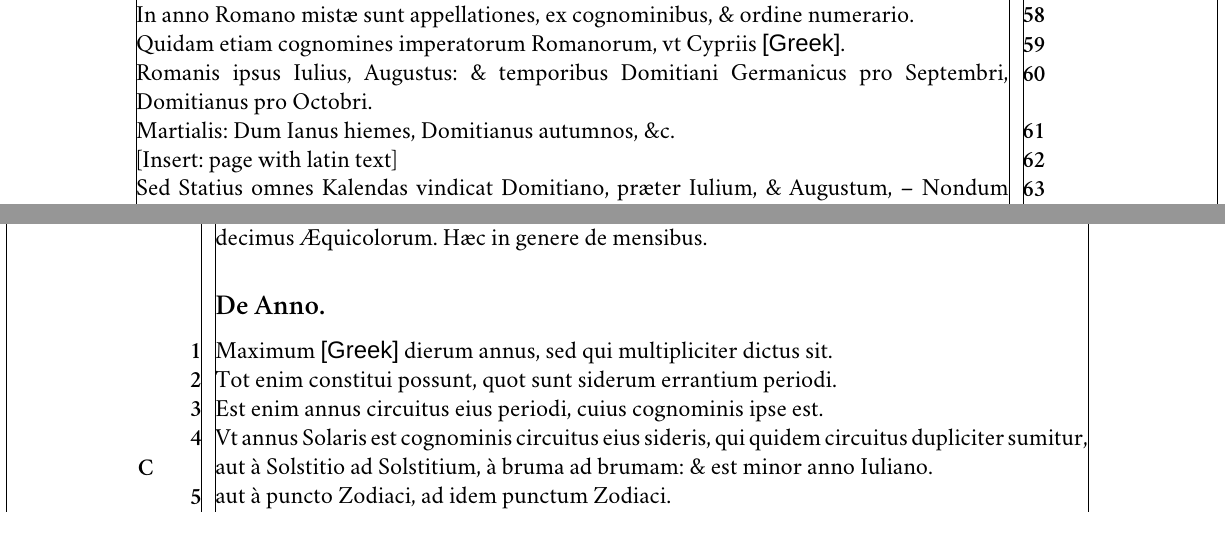
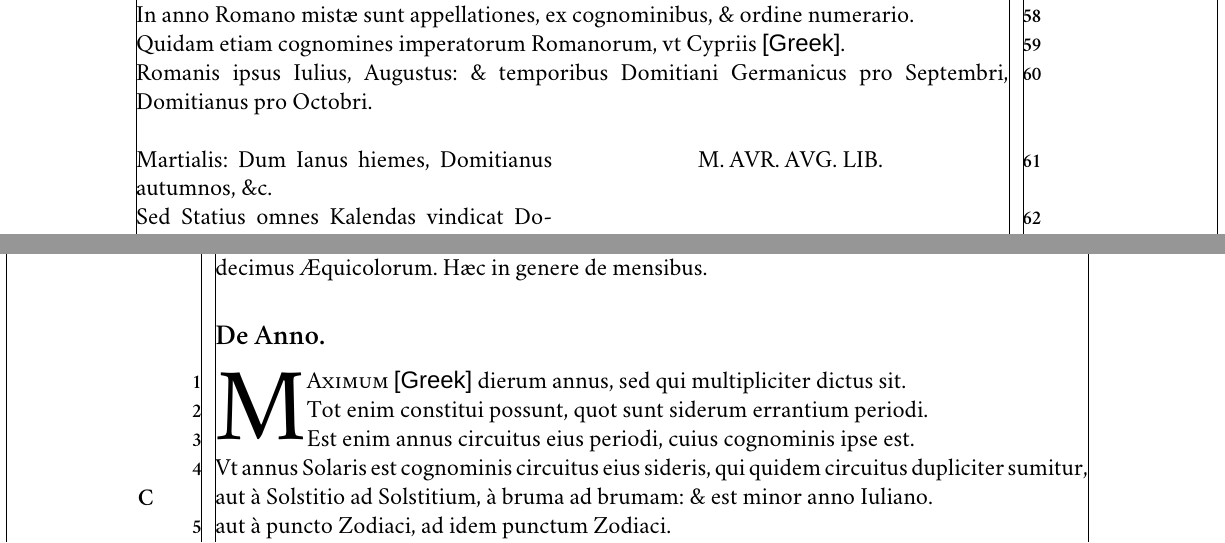
Before and after one commit to DomoViridi/Scaliger, a LaTeX book (transcriptliteral/de-emendatione-temporum-literal.tex, which reads transcriptliteral/tex/liber-primus.tex): two parts of pages 13 and 14 of 24, joined at a grey line, cut so that both start at the same text. Compiled offline with XeLaTeX; a missing font is replaced by an installed copy or a similar font.

Commit message:
More dropcaps
-Lettrine raised slightly so top of lettrine matches top of next
capital small cap.
-Smaller paragraph numbers so they don’t take more room than one line.
-Reserved space for figure PDF p. 94

```diff
--- a/transcriptliteral/de-emendatione-temporum-literal.tex
+++ b/transcriptliteral/de-emendatione-temporum-literal.tex
@@ -83,7 +83,7 @@
 %% Command \parnum to format the paragraph counter number
 %% (in bold, arabic numbers)
 \newcommand\parnum{%
-    \bfseries\arabic{parcount}%
+    \bfseries\footnotesize\arabic{parcount}%
 }
 
 %% Special paragraph counter which resets with every 'subject'
@@ -144,7 +144,7 @@
 %% Parameters: same as \dropcapil
 \newcommand\dropcap[3]{%
     \renewcommand{\LettrineFontHook}{\normalfont}%
-    \lettrine[lines=#1,nindent=0pt]{#2}{#3}%
+    \lettrine[lines=#1,nindent=0pt,lraise=0.1]{#2}{#3}%
 }
 
 %%% Use polyglossia to handle multiple languages
--- a/transcriptliteral/tex/liber-primus.tex
+++ b/transcriptliteral/tex/liber-primus.tex
@@ -709,9 +710,13 @@ Quidam etiam cognomines imperatorum Romanorum, vt Cypriis \textgreek{[Greek]}.
 
 Romanis ipsus Iulius, Augustus: \& temporibus Domitiani Germanicus pro Septembri, Domitianus pro Octobri.
 
+% Insert: page of latin text "M. AVR. AVG. LIB."
+\begin{wrapfigure}[16]{R}{0.5\textwidth}
+  \centering
+  {M. AVR. AVG. LIB.}
+\end{wrapfigure}
+
 Martialis: Dum Ianus hiemes, Domitianus autumnos, \&c.
-
-[Insert: page with latin text]
 
 Sed Statius omnes Kalendas vindicat Domitiano, præter Iulium, \& Augustum, – Nondum omnis honorem Annus habet, cupiuntq; decem tua nomina menses.
 
@@ -752,10 +757,8 @@ Sic Martius primus erat \mletter{B} Romanorum: tertius Albanorum, Aricinorum, Fo
 \setcounter{parcount}{0}
 \begin{parnumbers}
 
-Maximum \textgreek{[Greek]} dierum annus, sed qui multipliciter dictus sit.
-
-Tot enim constitui possunt, quot sunt siderum errantium periodi.
-
+\dropcap{3}{M}{Aximum} \textgreek{[Greek]} dierum annus, sed qui multipliciter dictus sit. \\ \p
+Tot enim constitui possunt, quot sunt siderum errantium periodi.\\ \p
 Est enim annus circuitus eius periodi, cuius cognominis ipse est.
 
 Vt annus Solaris est cognominis circuitus eius \mletter{C} sideris, qui quidem circuitus dupliciter sumitur, aut à Solstitio ad Solstitium, à bruma ad brumam: \& est minor anno Iuliano.
```
Also changed, not shown: transcriptliteral/tex/liber-primus.tex (7 more changed lines).
